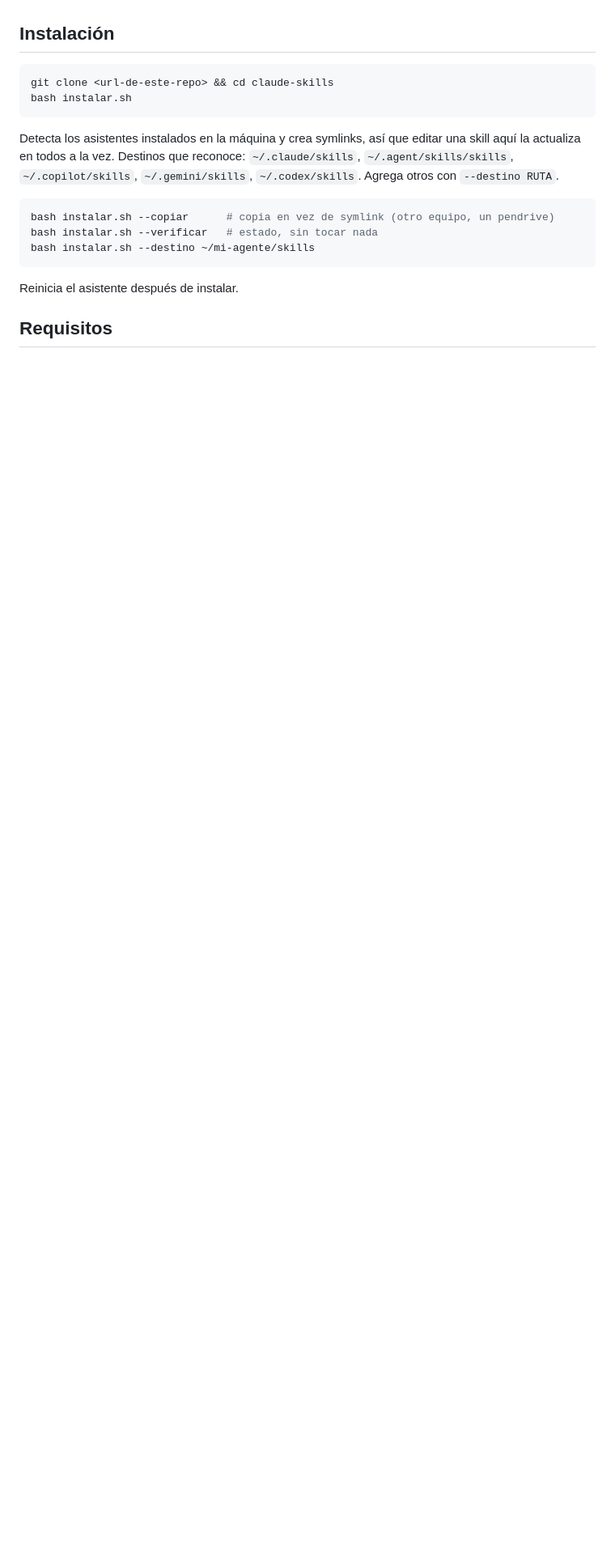
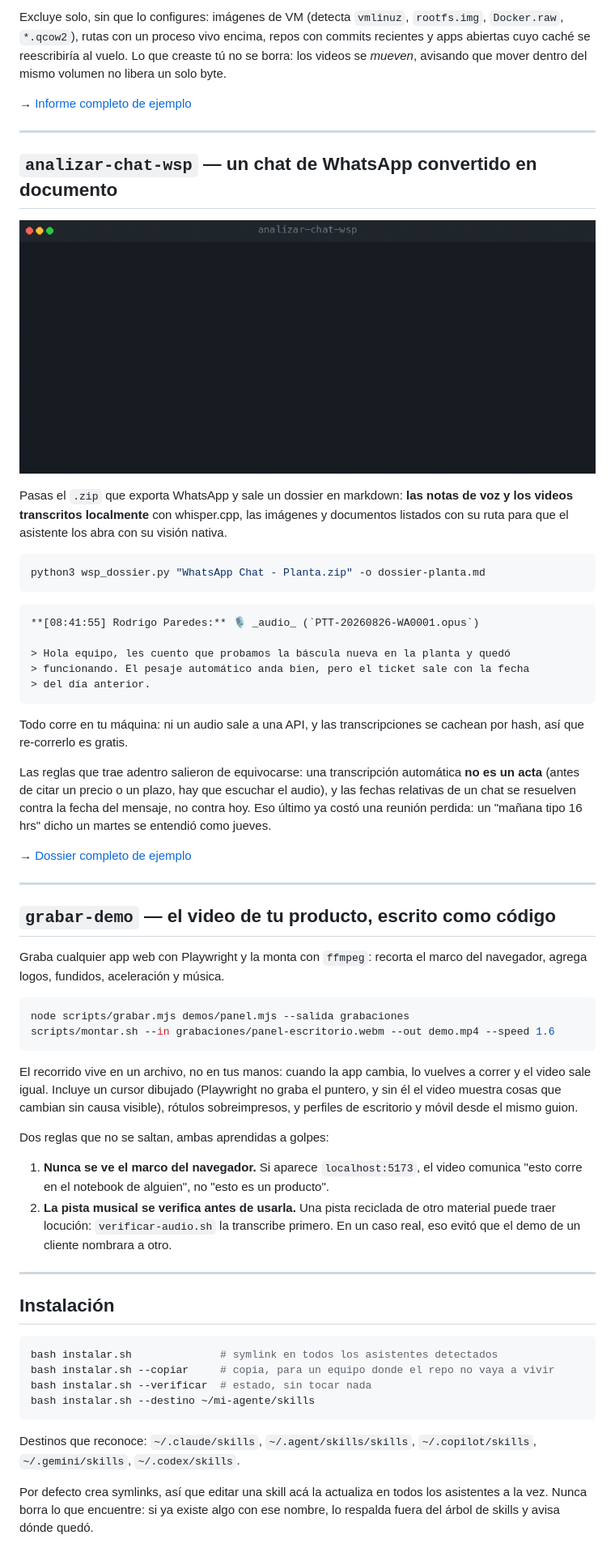
Before and after one commit to tinguinito/claude-skills, a Markdown page: README.md, the part around one of its changes. Shown at 81% size. Drawn GitHub-style; pictures changed too: media/analizar-chat-wsp.gif (added); blank space fills up the shorter version.

````diff
--- a/README.md
+++ b/README.md
@@ -40,22 +64,82 @@ perfiles de escritorio y móvil desde el mismo guion.
+Excluye solo, sin que lo configures: imágenes de VM (detecta `vmlinuz`, `rootfs.img`,
+`Docker.raw`, `*.qcow2`), rutas con un proceso vivo encima, repos con commits recientes y apps
+abiertas cuyo caché se reescribiría al vuelo. Lo que creaste tú no se borra: los videos se
+*mueven*, avisando que mover dentro del mismo volumen no libera un solo byte.
+
+→ [Informe completo de ejemplo](ejemplos/informe-disco.txt)
+
+---
+
+## `analizar-chat-wsp` — un chat de WhatsApp convertido en documento
+
+![analizar-chat-wsp](media/analizar-chat-wsp.gif)
+
+Pasas el `.zip` que exporta WhatsApp y sale un dossier en markdown: **las notas de voz y los
+videos transcritos localmente** con whisper.cpp, las imágenes y documentos listados con su ruta
+para que el asistente los abra con su visión nativa.
+
+```bash
+python3 wsp_dossier.py "WhatsApp Chat - Planta.zip" -o dossier-planta.md
+```
+
+```markdown
+**[08:41:55] Rodrigo Paredes:** 🎙️ _audio_ (`PTT-20260826-WA0001.opus`)
+
+> Hola equipo, les cuento que probamos la báscula nueva en la planta y quedó
+> funcionando. El pesaje automático anda bien, pero el ticket sale con la fecha
+> del día anterior.
+```
+
+Todo corre en tu máquina: ni un audio sale a una API, y las transcripciones se cachean por hash,
+así que re-correrlo es gratis.
+
+Las reglas que trae adentro salieron de equivocarse: una transcripción automática **no es un
+acta** (antes de citar un precio o un plazo, hay que escuchar el audio), y las fechas relativas de
+un chat se resuelven contra la fecha del mensaje, no contra hoy. Eso último ya costó una reunión
+perdida: un "mañana tipo 16 hrs" dicho un martes se entendió como jueves.
+
+→ [Dossier completo de ejemplo](ejemplos/dossier-whatsapp.md)
+
+---
+
+## `grabar-demo` — el video de tu producto, escrito como código
+
+Graba cualquier app web con Playwright y la monta con `ffmpeg`: recorta el marco del navegador,
+agrega logos, fundidos, aceleración y música.
+
+```bash
+node scripts/grabar.mjs demos/panel.mjs --salida grabaciones
+scripts/montar.sh --in grabaciones/panel-escritorio.webm --out demo.mp4 --speed 1.6
+```
+
+El recorrido vive en un archivo, no en tus manos: cuando la app cambia, lo vuelves a correr y el
+video sale igual. Incluye un cursor dibujado (Playwright no graba el puntero, y sin él el video
+muestra cosas que cambian sin causa visible), rótulos sobreimpresos, y perfiles de escritorio y
+móvil desde el mismo guion.
+
+Dos reglas que no se saltan, ambas aprendidas a golpes:
+
+1. **Nunca se ve el marco del navegador.** Si aparece `localhost:5173`, el video comunica "esto
+   corre en el notebook de alguien", no "esto es un producto".
+2. **La pista musical se verifica antes de usarla.** Una pista reciclada de otro material puede
+   traer locución: `verificar-audio.sh` la transcribe primero. En un caso real, eso evitó que el
+   demo de un cliente nombrara a otro.
+
+---
 
 ## Instalación
 
 ```bash
-git clone <url-de-este-repo> && cd claude-skills
-bash instalar.sh
-```
-
-Detecta los asistentes instalados en la máquina y crea symlinks, así que editar una skill aquí la
-actualiza en todos a la vez. Destinos que reconoce: `~/.claude/skills`, `~/.agent/skills/skills`,
-`~/.copilot/skills`, `~/.gemini/skills`, `~/.codex/skills`. Agrega otros con `--destino RUTA`.
-
-```bash
-bash instalar.sh --copiar      # copia en vez de symlink (otro equipo, un pendrive)
-bash instalar.sh --verificar   # estado, sin tocar nada
+bash instalar.sh              # symlink en todos los asistentes detectados
+bash instalar.sh --copiar     # copia, para un equipo donde el repo no vaya a vivir
+bash instalar.sh --verificar  # estado, sin tocar nada
 bash instalar.sh --destino ~/mi-agente/skills
 ```
 
-Reinicia el asistente después de instalar.
+Destinos que reconoce: `~/.claude/skills`, `~/.agent/skills/skills`, `~/.copilot/skills`,
+`~/.gemini/skills`, `~/.codex/skills`.
 
-## Requisitos
+Por defecto crea symlinks, así que editar una skill acá la actualiza en todos los asistentes a la
+vez. Nunca borra lo que encuentre: si ya existe algo con ese nombre, lo respalda fuera del árbol
+de skills y avisa dónde quedó.
 
````
Also changed, not shown: other parts of README.md (+80 -39 lines), ejemplos/dossier-whatsapp.md (added, +45 -0 lines), media/optimizar-disco.gif (added), 10 other files.
